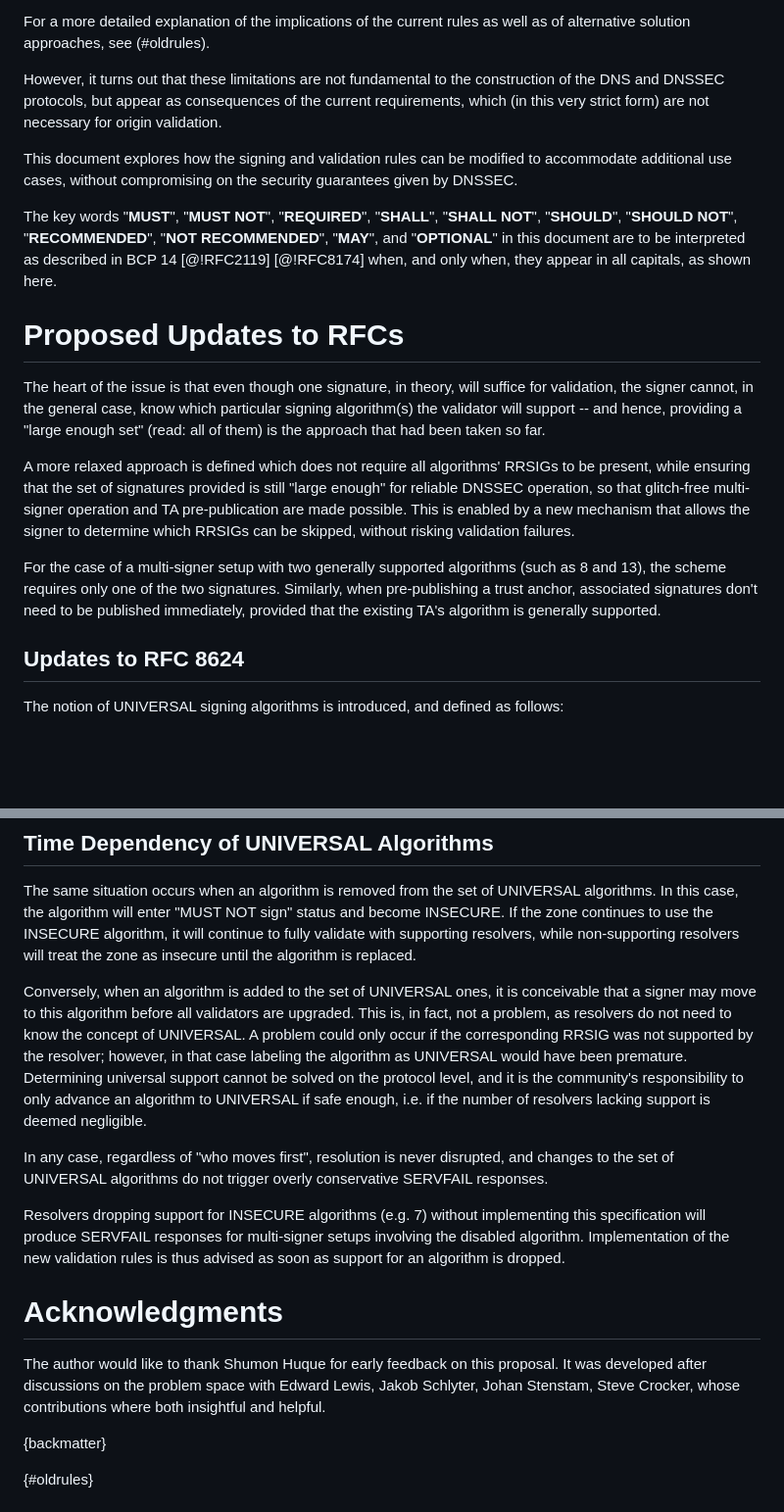
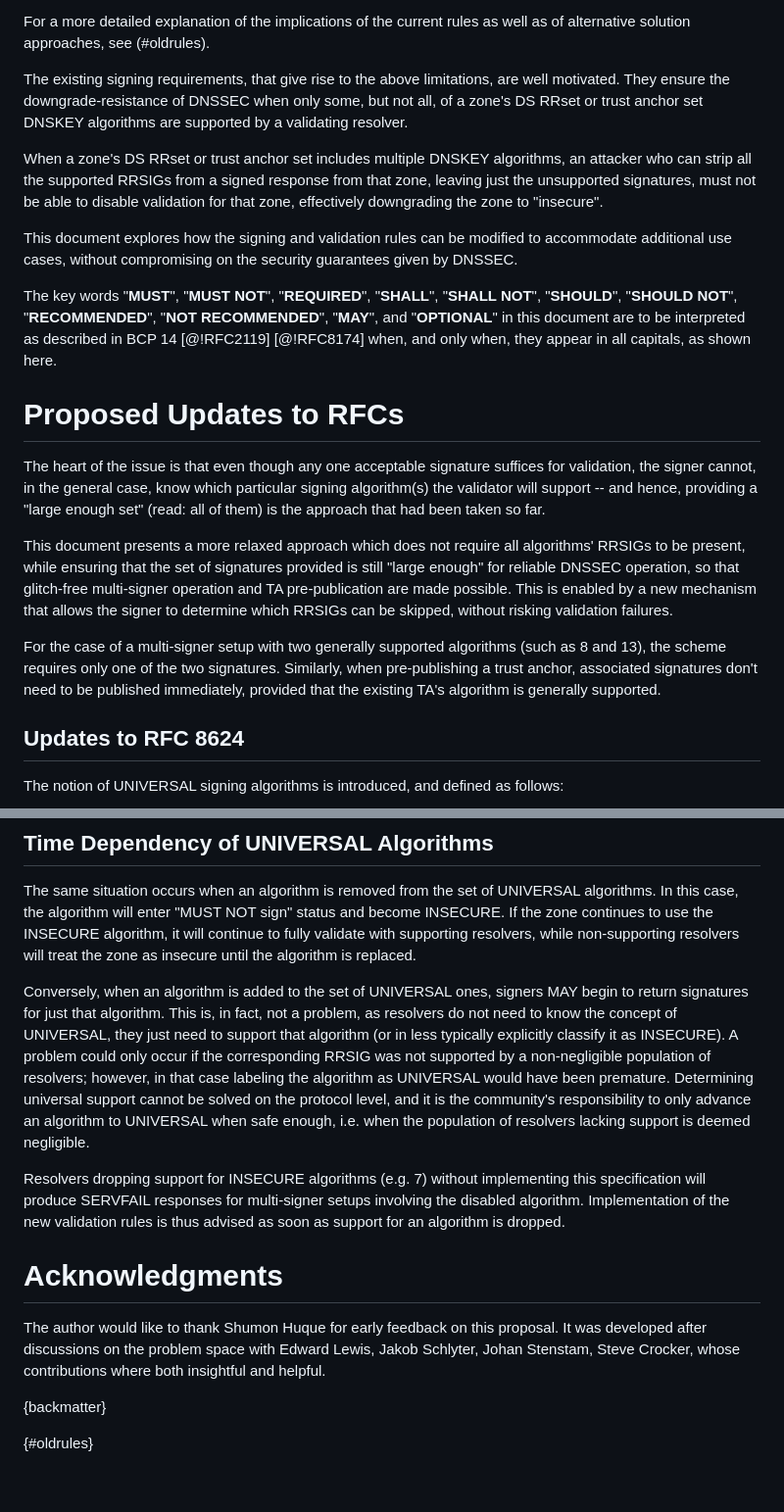
Before and after one commit to peterthomassen/draft-thomassen-dnsop-multialgo, a Markdown page: draft-thomassen-dnsop-multialgo.md, 2 parts joined by grey strips. Shown at 98% size. Drawn GitHub-style; blank space fills up the shorter version.

```diff
--- a/draft-thomassen-dnsop-multialgo.md
+++ b/draft-thomassen-dnsop-multialgo.md
@@ -89,10 +91,16 @@ via its trust anchors. This poses a problem for (at least) the following cases:
 For a more detailed explanation of the implications of the current rules as well
 as of alternative solution approaches, see (#oldrules).
 
-However, it turns out that these limitations are not fundamental to the
-construction of the DNS and DNSSEC protocols, but appear as consequences of the
-current requirements, which (in this very strict form) are not necessary for
-origin validation.
+The existing signing requirements, that give rise to the above limitations, are
+well motivated.  They ensure the downgrade-resistance of DNSSEC when only some,
+but not all, of a zone's DS RRset or trust anchor set DNSKEY algorithms are
+supported by a validating resolver.
+
+When a zone's DS RRset or trust anchor set includes multiple DNSKEY algorithms,
+an attacker who can strip all the supported RRSIGs from a signed response from
+that zone, leaving just the unsupported signatures, must not be able to
+disable validation for that zone, effectively downgrading the zone to
+"insecure".
 
 This document explores how the signing and validation rules can be modified to
 accommodate additional use cases, without compromising on the security
@@ -107,13 +115,13 @@ capitals, as shown here.
 
 # Proposed Updates to RFCs
 
-The heart of the issue is that even though one signature, in theory, will
-suffice for validation, the signer cannot, in the general case, know which
+The heart of the issue is that even though any one acceptable signature
+suffices for validation, the signer cannot, in the general case, know which
 particular signing algorithm(s) the validator will support -- and hence,
 providing a "large enough set" (read: all of them) is the approach that had
 been taken so far.
 
-A more relaxed approach is defined which does not require all algorithms'
+This document presents a more relaxed approach which does not require all algorithms'
 RRSIGs to be present, while ensuring that the set of signatures provided is
 still "large enough" for reliable DNSSEC operation, so that glitch-free
 multi-signer operation and TA pre-publication are made possible.
@@ -125,7 +133,6 @@ algorithms (such as 8 and 13), the scheme requires only one of the
 two signatures.  Similarly, when pre-publishing a trust anchor,
 associated signatures don't need to be published immediately,
 provided that the existing TA's algorithm is generally supported.
-
 
 ## Updates to RFC 8624
 
@@ -250,20 +275,25 @@ use the INSECURE algorithm, it will continue to fully validate with
 supporting resolvers, while non-supporting resolvers will treat the
 zone as insecure until the algorithm is replaced.
 
-Conversely, when an algorithm is added to the set of UNIVERSAL ones,
-it is conceivable that a signer may move to this algorithm before all
-validators are upgraded.  This is, in fact, not a problem, as
-resolvers do not need to know the concept of UNIVERSAL.  A problem
-could only occur if the corresponding RRSIG was not supported by the
-resolver; however, in that case labeling the algorithm as UNIVERSAL would
-have been premature.  Determining universal support cannot be solved on
-the protocol level, and it is the community's responsibility to only
-advance an algorithm to UNIVERSAL if safe enough, i.e. if the
-number of resolvers lacking support is deemed negligible.
+Conversely, when an algorithm is added to the set of UNIVERSAL ones, signers
+MAY begin to return signatures for just that algorithm.  This is, in fact, not
+a problem, as resolvers do not need to know the concept of UNIVERSAL, they just
+need to support that algorithm (or in less typically explicitly classify it as
+INSECURE).  A problem could only occur if the corresponding RRSIG was not
+supported by a non-negligible population of resolvers; however, in that case
+labeling the algorithm as UNIVERSAL would have been premature.  Determining
+universal support cannot be solved on the protocol level, and it is the
+community's responsibility to only advance an algorithm to UNIVERSAL when safe
+enough, i.e. when the population of resolvers lacking support is deemed negligible.
 
-In any case, regardless of "who moves first", resolution is never
+<!-- In any case, regardless of "who moves first", resolution is never
 disrupted, and changes to the set of UNIVERSAL algorithms do not
 trigger overly conservative SERVFAIL responses.
+
+Viktor:  This is not true.  If algorithms are prematurely deemed UNIVERSAL by
+signers, and are not yet universall supported by resolvers, problems are sure
+to happen.
+-->
 
 Resolvers dropping support for INSECURE algorithms (e.g. 7) without
 implementing this specification will produce SERVFAIL responses for
@@ -277,7 +307,6 @@ The author would like to thank Shumon Huque for early feedback on this proposal.
 It was developed after discussions on the problem space with Edward Lewis, Jakob
 Schlyter, Johan Stenstam, Steve Crocker, whose contributions where both
 insightful and helpful.
-
 
 {backmatter}
 
```
Also changed, not shown: other parts of draft-thomassen-dnsop-multialgo.md (+27 -7 lines).
